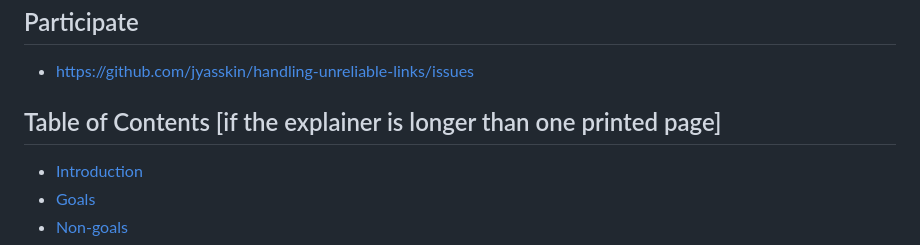
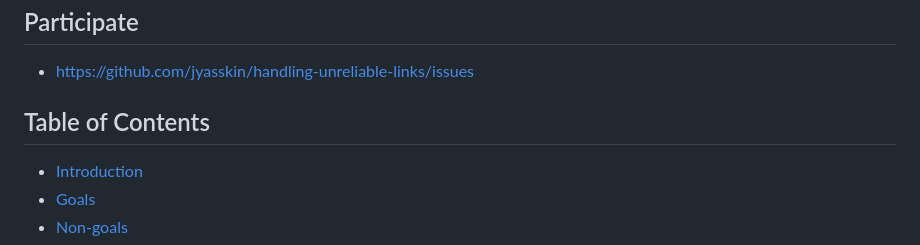
Before and after one commit to jyasskin/handling-unreliable-links, a Markdown page: README.md, the part around the change. Drawn GitHub-style.

Commit message:
Fix ToC heading.

```diff
--- a/README.md
+++ b/README.md
@@ -12,7 +12,7 @@ I have <em>not</em> licked this cookie.
 ## Participate
 - https://github.com/jyasskin/handling-unreliable-links/issues
 
-## Table of Contents [if the explainer is longer than one printed page]
+## Table of Contents
 
 <!-- Update this table of contents by running `npx doctoc README.md` -->
 <!-- START doctoc generated TOC please keep comment here to allow auto update -->
```
